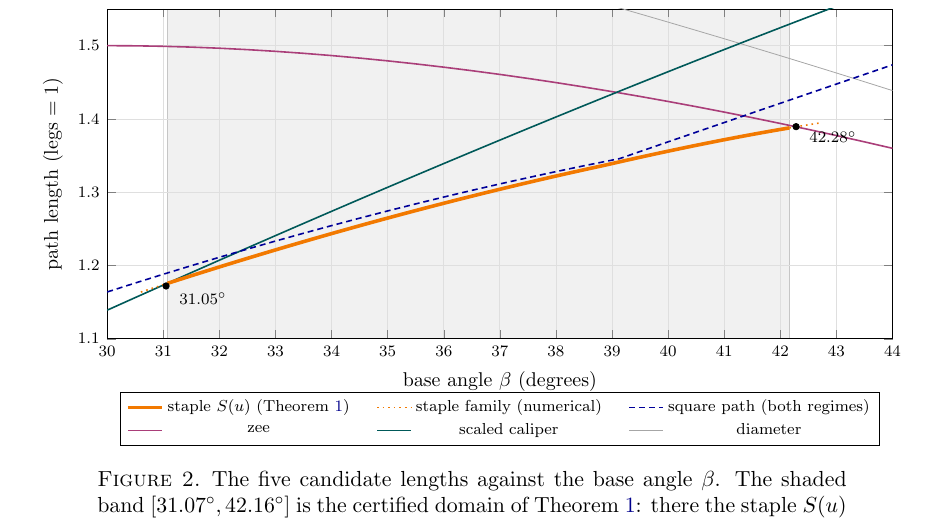
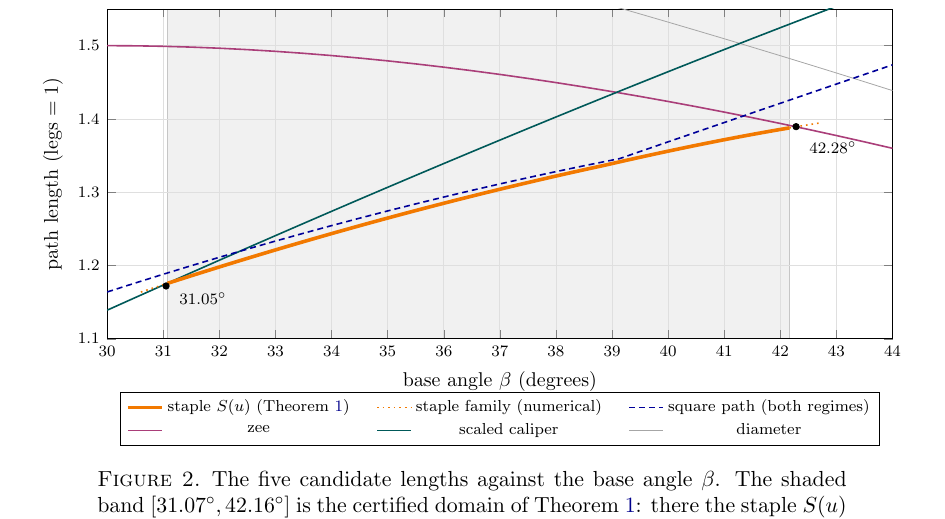
Before and after one commit to atemerev/bellman-staple, a LaTeX paper (paper/staple.tex): part of page 3 of 11, cut so that both start at the same text. Compiled offline with pdfLaTeX.

Commit message:
Chart: nudge 42.28-degree label below the zee curve; rebuild tarball

```diff
--- a/paper/staple.tex
+++ b/paper/staple.tex
@@ -281,7 +281,7 @@ the enlargement Ward predicted --- at both ends.
 \addplot[only marks, mark=*, mark size=1.6pt, black, forget plot] coordinates {
 (31.049,1.17215) (42.281,1.38951)};
 \node[font=\scriptsize, anchor=west] at (axis cs:31.15,1.155) {$31.05^\circ$};
-\node[font=\scriptsize, anchor=west] at (axis cs:42.38,1.375) {$42.28^\circ$};
+\node[font=\scriptsize, anchor=west] at (axis cs:42.38,1.361) {$42.28^\circ$};
 \end{axis}
 \end{tikzpicture}
 \caption{The five candidate lengths against the base angle $\beta$.  The
```
Also changed, not shown: paper/staple.pdf, 1 other file.
